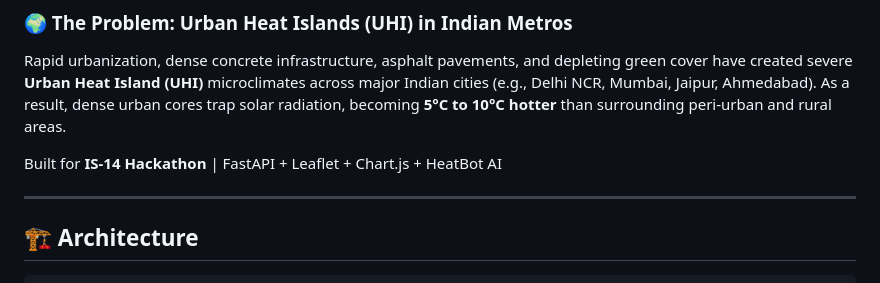
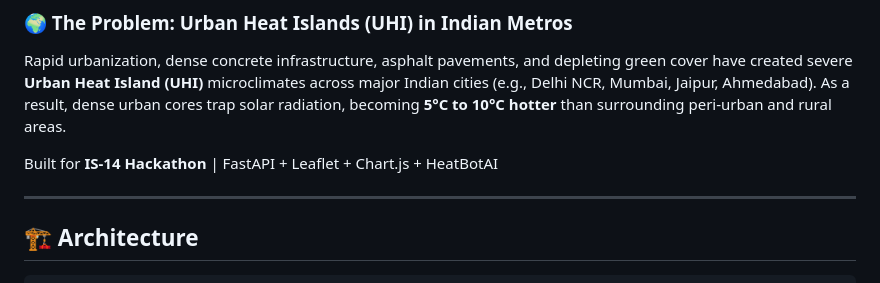
Before and after one commit to codervishal207max/urban-heat-ai-alerts, a Markdown page: README.md, the part around the change. Drawn GitHub-style.

Commit message:
Fix typo in project description
Removed space in 'HeatBot AI' to correct to 'HeatBotAI'.

```diff
--- a/README.md
+++ b/README.md
@@ -4,7 +4,7 @@
 ### 🌍 The Problem: Urban Heat Islands (UHI) in Indian Metros
 Rapid urbanization, dense concrete infrastructure, asphalt pavements, and depleting green cover have created severe **Urban Heat Island (UHI)** microclimates across major Indian cities (e.g., Delhi NCR, Mumbai, Jaipur, Ahmedabad). As a result, dense urban cores trap solar radiation, becoming **5°C to 10°C hotter** than surrounding peri-urban and rural areas.
 
-Built for **IS-14 Hackathon** | FastAPI + Leaflet + Chart.js + HeatBot AI
+Built for **IS-14 Hackathon** | FastAPI + Leaflet + Chart.js + HeatBotAI
 
 ---
 
```
